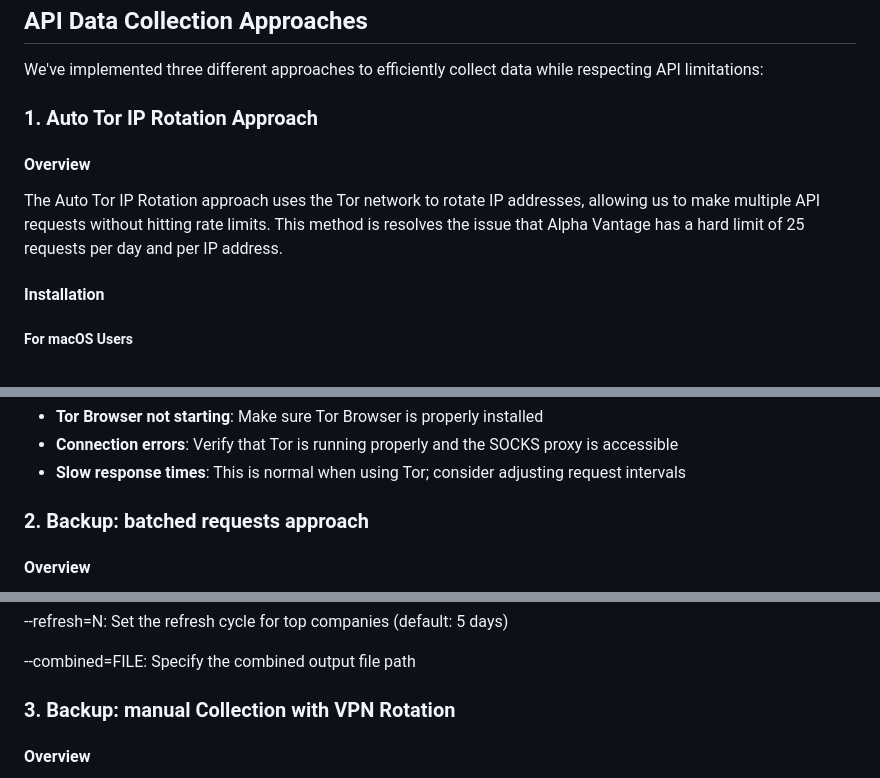
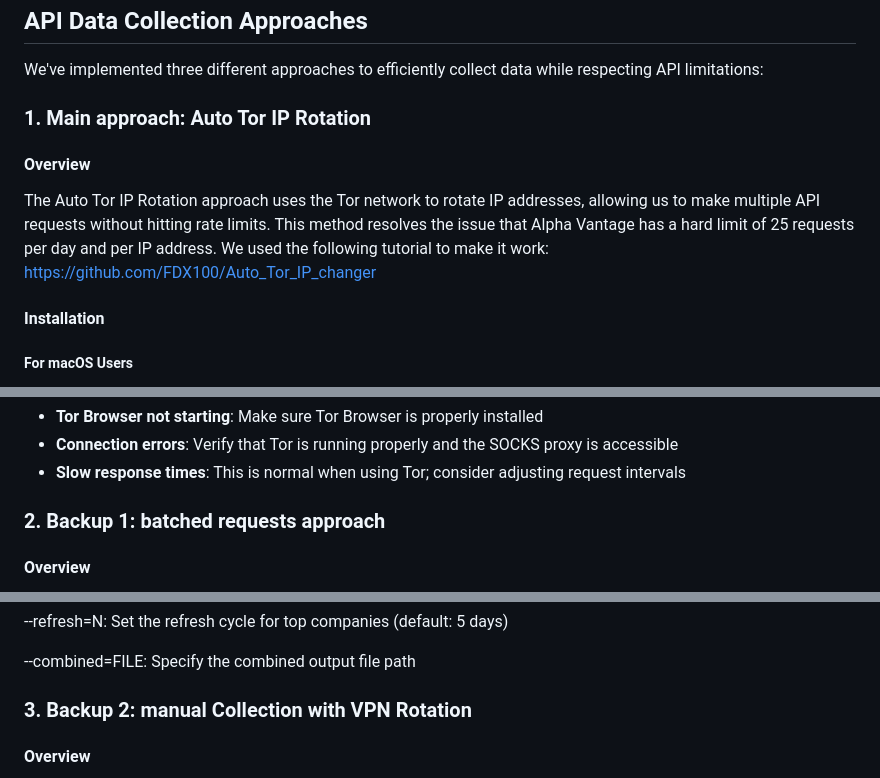
Before and after one commit to isabelmonge/data-harvesting, a Markdown page: README.md, 3 parts joined by grey strips. GitHub-like rendering.

```diff
--- a/README.md
+++ b/README.md
@@ -107,10 +108,10 @@ This project combines multiple data collection strategies into a comprehensive f
 
 We've implemented three different approaches to efficiently collect data while respecting API limitations:
 
-### 1. Auto Tor IP Rotation Approach
+### 1. Main approach: Auto Tor IP Rotation
 
 #### Overview
-The Auto Tor IP Rotation approach uses the Tor network to rotate IP addresses, allowing us to make multiple API requests without hitting rate limits. This method is resolves the issue that Alpha Vantage has a hard limit of 25 requests per day and per IP address.
+The Auto Tor IP Rotation approach uses the Tor network to rotate IP addresses, allowing us to make multiple API requests without hitting rate limits. This method resolves the issue that Alpha Vantage has a hard limit of 25 requests per day and per IP address. We used the following tutorial to make it work: https://github.com/FDX100/Auto_Tor_IP_changer
 
 #### Installation
 
@@ -157,7 +158,7 @@ The Auto Tor IP Rotation approach uses the Tor network to rotate IP addresses, a
 - **Connection errors**: Verify that Tor is running properly and the SOCKS proxy is accessible
 - **Slow response times**: This is normal when using Tor; consider adjusting request intervals
 
-### 2. Backup: batched requests approach
+### 2. Backup 1: batched requests approach
 
 #### Overview
 This approach intelligently cycles through multiple Alpha Vantage API keys to maximize data collection efficiency while respecting rate limits. It prioritizes companies by market cap and implements a smart refresh cycle to keep high-value data updated.
@@ -208,7 +209,7 @@ Error Handling: Failed requests are retried and logged, ensuring robust data col
 
 --combined=FILE: Specify the combined output file path
 
-### 3. Backup: manual Collection with VPN Rotation
+### 3. Backup 2: manual Collection with VPN Rotation
 
 #### Overview
 This approach uses manual VPN rotation with multiple API keys to efficiently collect data while respecting Alpha Vantage's rate limits. The script intelligently manages API keys and tracks collection progress, prompting you to change your VPN location when needed.
```
Also changed, not shown: other parts of README.md (+1 -0 lines).
